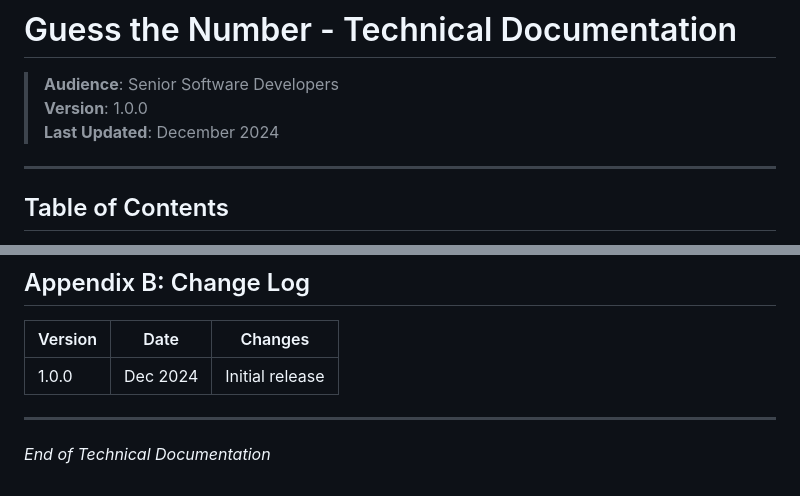
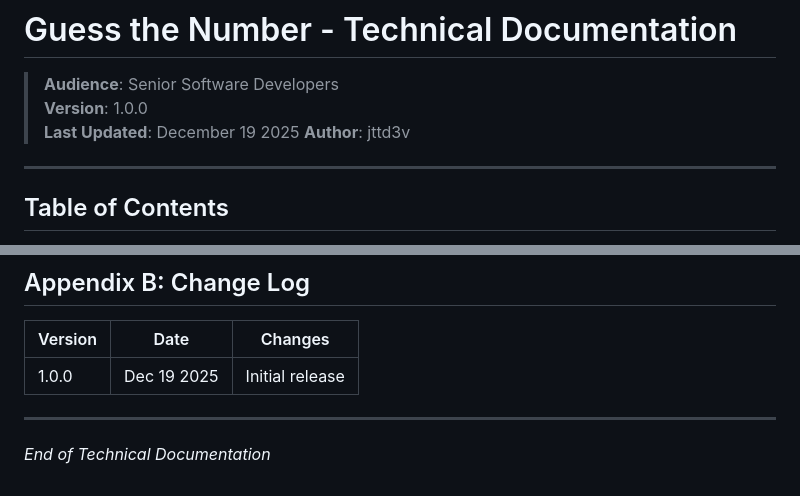
Before and after one commit to jttd3v/01-Python---Guess-the-Number, a Markdown page: GuessTheNumber/GameDocs/GameDocs.md, 2 parts joined by grey strips. GitHub-like rendering.

Commit message:
Update GameDocs.md
Updated Author and Date

```diff
--- a/GuessTheNumber/GameDocs/GameDocs.md
+++ b/GuessTheNumber/GameDocs/GameDocs.md
@@ -2,7 +2,8 @@
 
 > **Audience**: Senior Software Developers
 > **Version**: 1.0.0
-> **Last Updated**: December 2024
+> **Last Updated**: December 19 2025
+> **Author**: jttd3v
 
 ---
 
@@ -562,7 +563,7 @@ pip freeze > requirements.txt
 
 | Version | Date | Changes |
 |---------|------|---------|
-| 1.0.0 | Dec 2024 | Initial release |
+| 1.0.0 | Dec 19 2025 | Initial release |
 
 ---
 
```
